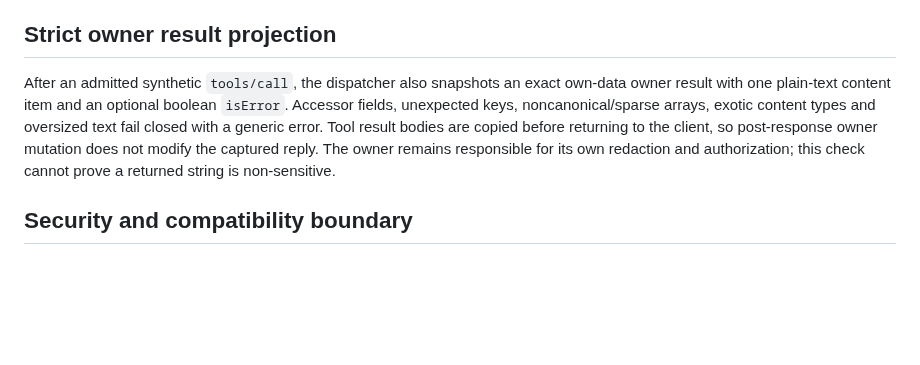
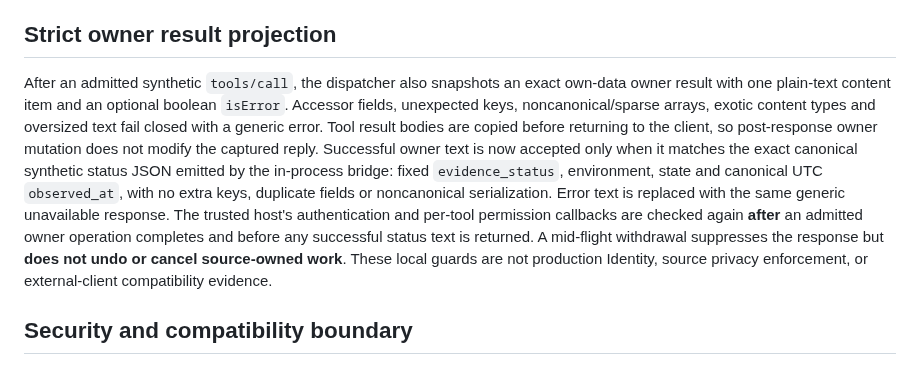
Before and after one commit to GoreeCloud/mesh, a Markdown page: docs/mcp-modern-stateless-fixture.md, the part around the change. Drawn GitHub-style; blank space fills up the shorter version.

Commit message:
docs: reconcile verified stabilization boundaries and behavior

```diff
--- a/docs/mcp-modern-stateless-fixture.md
+++ b/docs/mcp-modern-stateless-fixture.md
@@ -33,7 +33,7 @@ After host authentication, `tools/list` now validates and snapshots a fixed maxi
 
 ## Strict owner result projection
 
-After an admitted synthetic `tools/call`, the dispatcher also snapshots an exact own-data owner result with one plain-text content item and an optional boolean `isError`. Accessor fields, unexpected keys, noncanonical/sparse arrays, exotic content types and oversized text fail closed with a generic error. Tool result bodies are copied before returning to the client, so post-response owner mutation does not modify the captured reply. The owner remains responsible for its own redaction and authorization; this check cannot prove a returned string is non-sensitive.
+After an admitted synthetic `tools/call`, the dispatcher also snapshots an exact own-data owner result with one plain-text content item and an optional boolean `isError`. Accessor fields, unexpected keys, noncanonical/sparse arrays, exotic content types and oversized text fail closed with a generic error. Tool result bodies are copied before returning to the client, so post-response owner mutation does not modify the captured reply. Successful owner text is now accepted only when it matches the exact canonical synthetic status JSON emitted by the in-process bridge: fixed `evidence_status`, environment, state and canonical UTC `observed_at`, with no extra keys, duplicate fields or noncanonical serialization. Error text is replaced with the same generic unavailable response. The trusted host's authentication and per-tool permission callbacks are checked again **after** an admitted owner operation completes and before any successful status text is returned. A mid-flight withdrawal suppresses the response but **does not undo or cancel source-owned work**. These local guards are not production Identity, source privacy enforcement, or external-client compatibility evidence.
 
 ## Security and compatibility boundary
 
```
